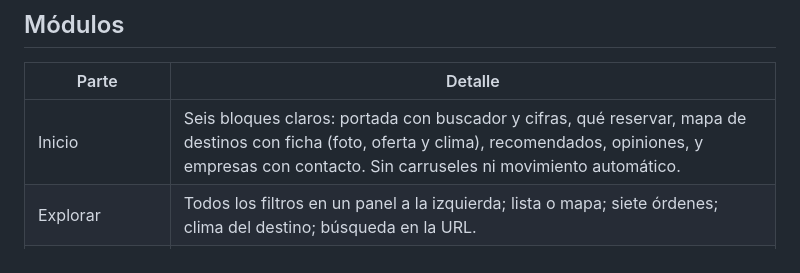
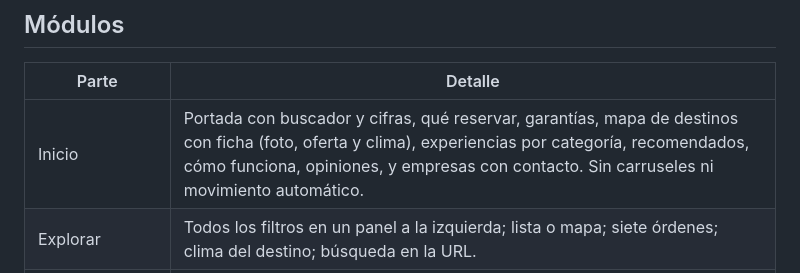
Before and after one commit to gsanchez47-tech/BookingRD, a Markdown page: docs/RESUMEN.md, the part around the change. Drawn GitHub-style.

```diff
--- a/docs/RESUMEN.md
+++ b/docs/RESUMEN.md
@@ -21,7 +21,7 @@ Sin `.env`, arranca en modo de demostración con todos los datos de ejemplo. Con
 
 | Parte | Detalle |
 |---|---|
-| Inicio | Seis bloques claros: portada con buscador y cifras, qué reservar, mapa de destinos con ficha (foto, oferta y clima), recomendados, opiniones, y empresas con contacto. Sin carruseles ni movimiento automático. |
+| Inicio | Portada con buscador y cifras, qué reservar, garantías, mapa de destinos con ficha (foto, oferta y clima), experiencias por categoría, recomendados, cómo funciona, opiniones, y empresas con contacto. Sin carruseles ni movimiento automático. |
 | Explorar | Todos los filtros en un panel a la izquierda; lista o mapa; siete órdenes; clima del destino; búsqueda en la URL. |
 | Detalle y reserva | Fotografía, características, ubicación y pronóstico, reseñas, políticas, disponibilidad y total en tiempo real, control de cupo en transacción. |
 | Alquiler de autos | Recogida y devolución con hora, ciudad de devolución, edad del conductor, extras, precio por bloques de 24 horas con desglose, disponibilidad por flota. |
```
Also changed, not shown: README.md (+1 -1 lines), docs/DOCUMENTACION.md (+2 -2 lines), docs/capturas/index.jpg, docs/capturas/movil/index.jpg, 6 other files.
